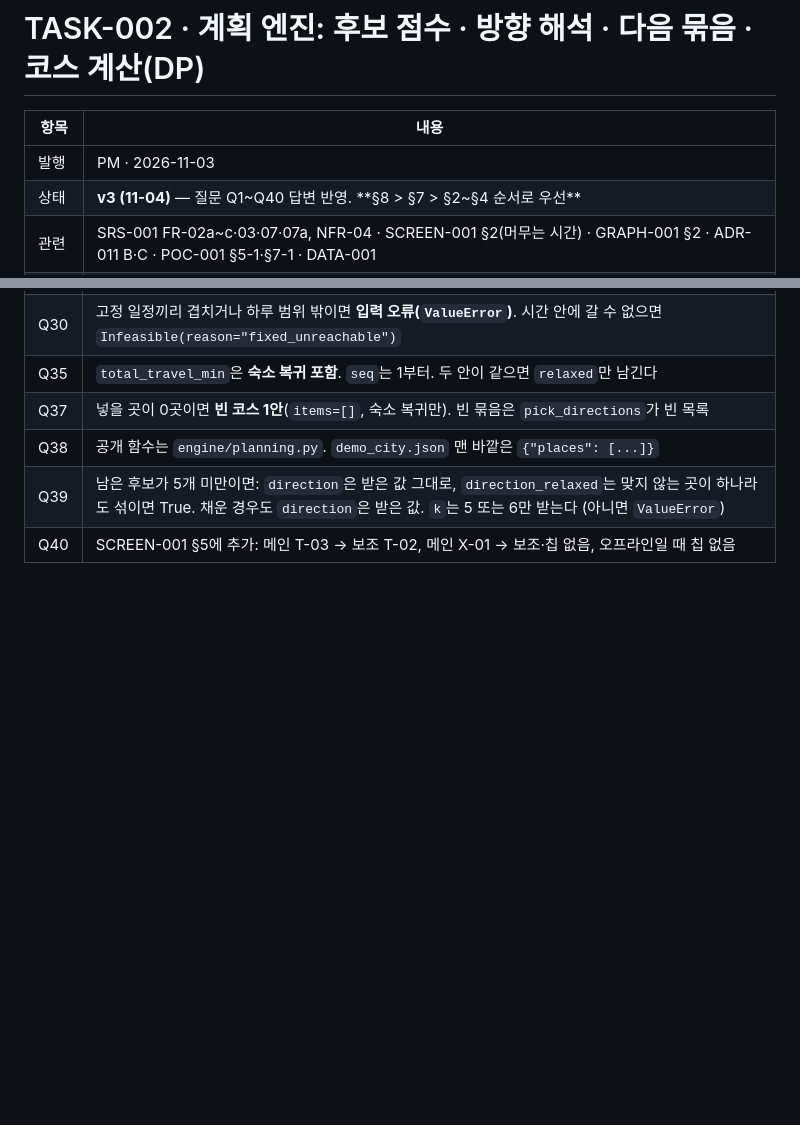
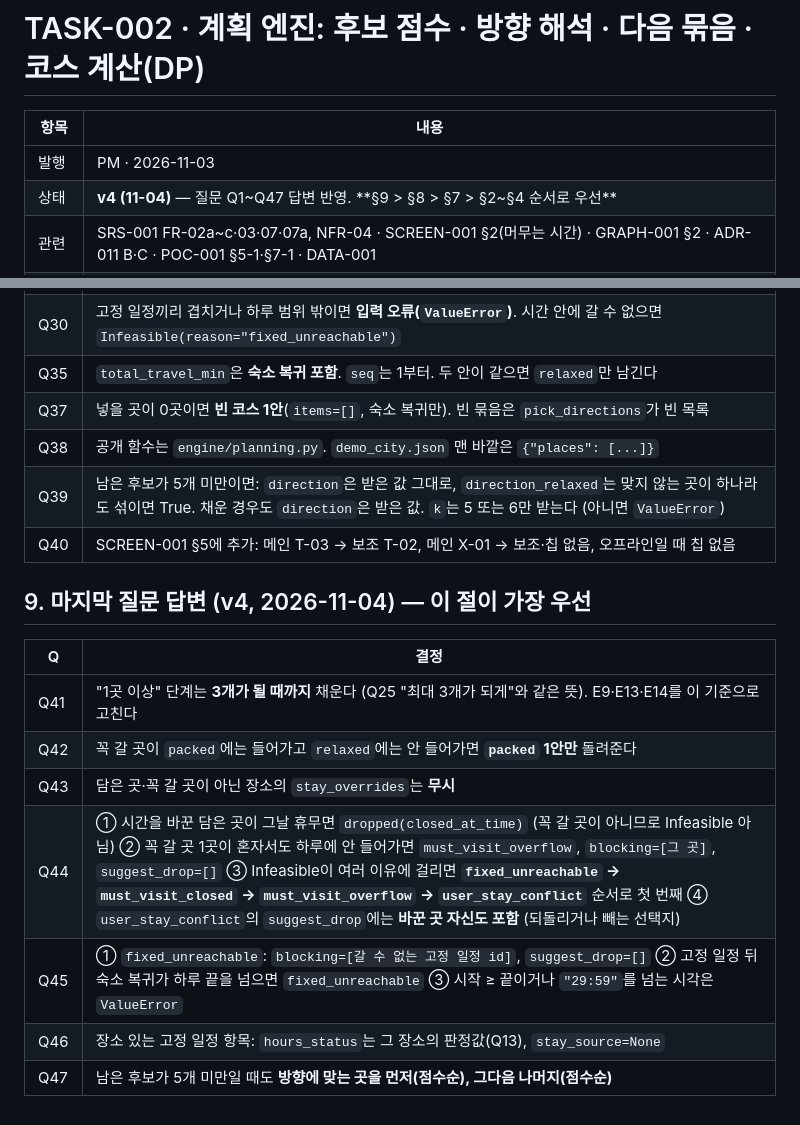
Before and after one commit to csh0616/TripFriends, a Markdown page: docs/tasks/TASK-002_Planning-Engine.md, 2 parts joined by grey strips. Drawn GitHub-style; blank space fills up the shorter version.

Commit message:
docs: PM 문서 갱신 — TASK-002 v4(§9 Q41~Q47 답변)
Co-Authored-By: Claude Opus 5.5 <noreply@anthropic.com>

```diff
--- a/docs/tasks/TASK-002_Planning-Engine.md
+++ b/docs/tasks/TASK-002_Planning-Engine.md
@@ -3,7 +3,7 @@
 | 항목 | 내용 |
 |---|---|
 | 발행 | PM · 2026-11-03 |
-| 상태 | **v3 (11-04)** — 질문 Q1~Q40 답변 반영. **§8 > §7 > §2~§4 순서로 우선** |
+| 상태 | **v4 (11-04)** — 질문 Q1~Q47 답변 반영. **§9 > §8 > §7 > §2~§4 순서로 우선** |
 | 관련 | SRS-001 FR-02a~c·03·07·07a, NFR-04 · SCREEN-001 §2(머무는 시간) · GRAPH-001 §2 · ADR-011 B·C · POC-001 §5-1·§7-1 · DATA-001 |
 | 브랜치 | `feat/task-002-planning-engine` |
 | 디자인 | **TASK-004 시작 전에 디자인 시스템(토큰·기본 부품)을 결정권자와 함께 만든다** (11-04 결정, PM이 먼저 알림) |
@@ -191,3 +191,15 @@ test-writer 2차가 테스트 403개를 쓰고 남긴 질문 Q21~Q40과 B6에
 | Q38 | 공개 함수는 `engine/planning.py`. `demo_city.json` 맨 바깥은 `{"places": [...]}` |
 | Q39 | 남은 후보가 5개 미만이면: `direction`은 받은 값 그대로, `direction_relaxed`는 맞지 않는 곳이 하나라도 섞이면 True. 채운 경우도 `direction`은 받은 값. `k`는 5 또는 6만 받는다 (아니면 `ValueError`) |
 | Q40 | SCREEN-001 §5에 추가: 메인 T-03 → 보조 T-02, 메인 X-01 → 보조·칩 없음, 오프라인일 때 칩 없음 |
+
+
+## 9. 마지막 질문 답변 (v4, 2026-11-04) — 이 절이 가장 우선
+| Q | 결정 |
+|---|---|
+| Q41 | "1곳 이상" 단계는 **3개가 될 때까지** 채운다 (Q25 "최대 3개가 되게"와 같은 뜻). E9·E13·E14를 이 기준으로 고친다 |
+| Q42 | 꼭 갈 곳이 `packed`에는 들어가고 `relaxed`에는 안 들어가면 **`packed` 1안만** 돌려준다 |
+| Q43 | 담은 곳·꼭 갈 곳이 아닌 장소의 `stay_overrides`는 **무시** |
+| Q44 | ① 시간을 바꾼 담은 곳이 그날 휴무면 `dropped(closed_at_time)` (꼭 갈 곳이 아니므로 Infeasible 아님) ② 꼭 갈 곳 1곳이 혼자서도 하루에 안 들어가면 `must_visit_overflow`, `blocking=[그 곳]`, `suggest_drop=[]` ③ Infeasible이 여러 이유에 걸리면 **`fixed_unreachable` → `must_visit_closed` → `must_visit_overflow` → `user_stay_conflict`** 순서로 첫 번째 ④ `user_stay_conflict`의 `suggest_drop`에는 **바꾼 곳 자신도 포함** (되돌리거나 빼는 선택지) |
+| Q45 | ① `fixed_unreachable`: `blocking=[갈 수 없는 고정 일정 id]`, `suggest_drop=[]` ② 고정 일정 뒤 숙소 복귀가 하루 끝을 넘으면 `fixed_unreachable` ③ 시작 ≥ 끝이거나 `"29:59"`를 넘는 시각은 `ValueError` |
+| Q46 | 장소 있는 고정 일정 항목: `hours_status`는 그 장소의 판정값(Q13), `stay_source=None` |
+| Q47 | 남은 후보가 5개 미만일 때도 **방향에 맞는 곳을 먼저(점수순), 그다음 나머지(점수순)** |
```
